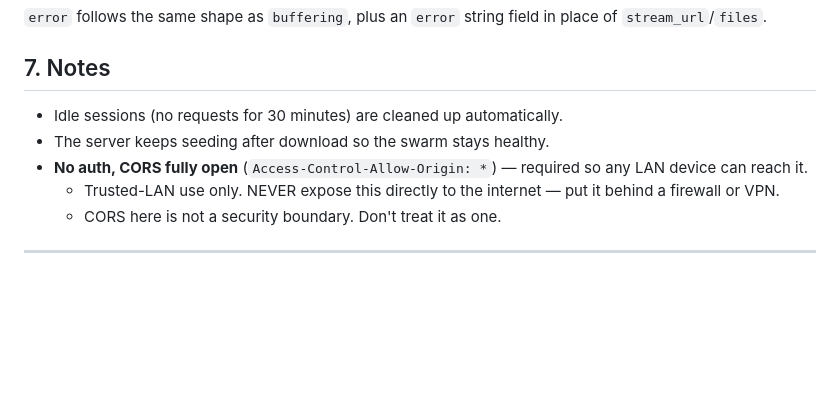
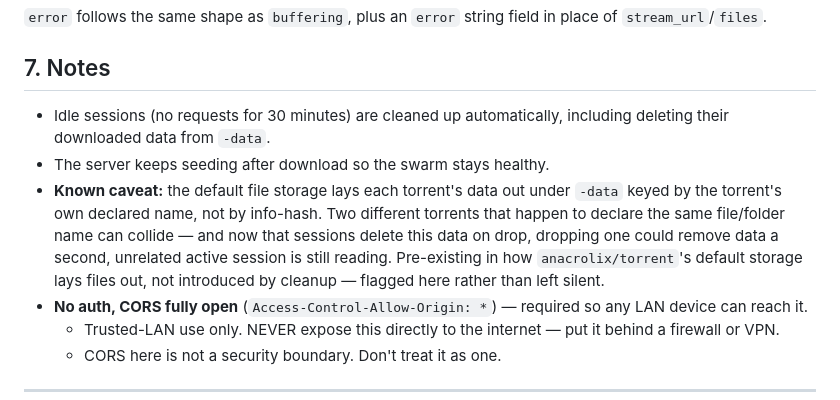
Before and after one commit to Flex936/anistream, a Markdown page: anistream_server/README.md, the part around one of its changes. Drawn GitHub-style; blank space fills up the shorter version.

Commit message:
doc: updated to go backend

```diff
--- a/anistream_server/README.md
+++ b/anistream_server/README.md
@@ -141,8 +141,9 @@ sudo systemctl enable --now anistream-server
 
 ## 7. Notes
 
-- Idle sessions (no requests for 30 minutes) are cleaned up automatically.
+- Idle sessions (no requests for 30 minutes) are cleaned up automatically, including deleting their downloaded data from `-data`.
 - The server keeps seeding after download so the swarm stays healthy.
+- **Known caveat:** the default file storage lays each torrent's data out under `-data` keyed by the torrent's own declared name, not by info-hash. Two different torrents that happen to declare the same file/folder name can collide — and now that sessions delete this data on drop, dropping one could remove data a second, unrelated active session is still reading. Pre-existing in how `anacrolix/torrent`'s default storage lays files out, not introduced by cleanup — flagged here rather than left silent.
 - **No auth, CORS fully open** (`Access-Control-Allow-Origin: *`) — required so any LAN device can reach it.
   - Trusted-LAN use only. NEVER expose this directly to the internet — put it behind a firewall or VPN.
   - CORS here is not a security boundary. Don't treat it as one.
```
Also changed, not shown: other parts of anistream_server/README.md (+1 -1 lines).
